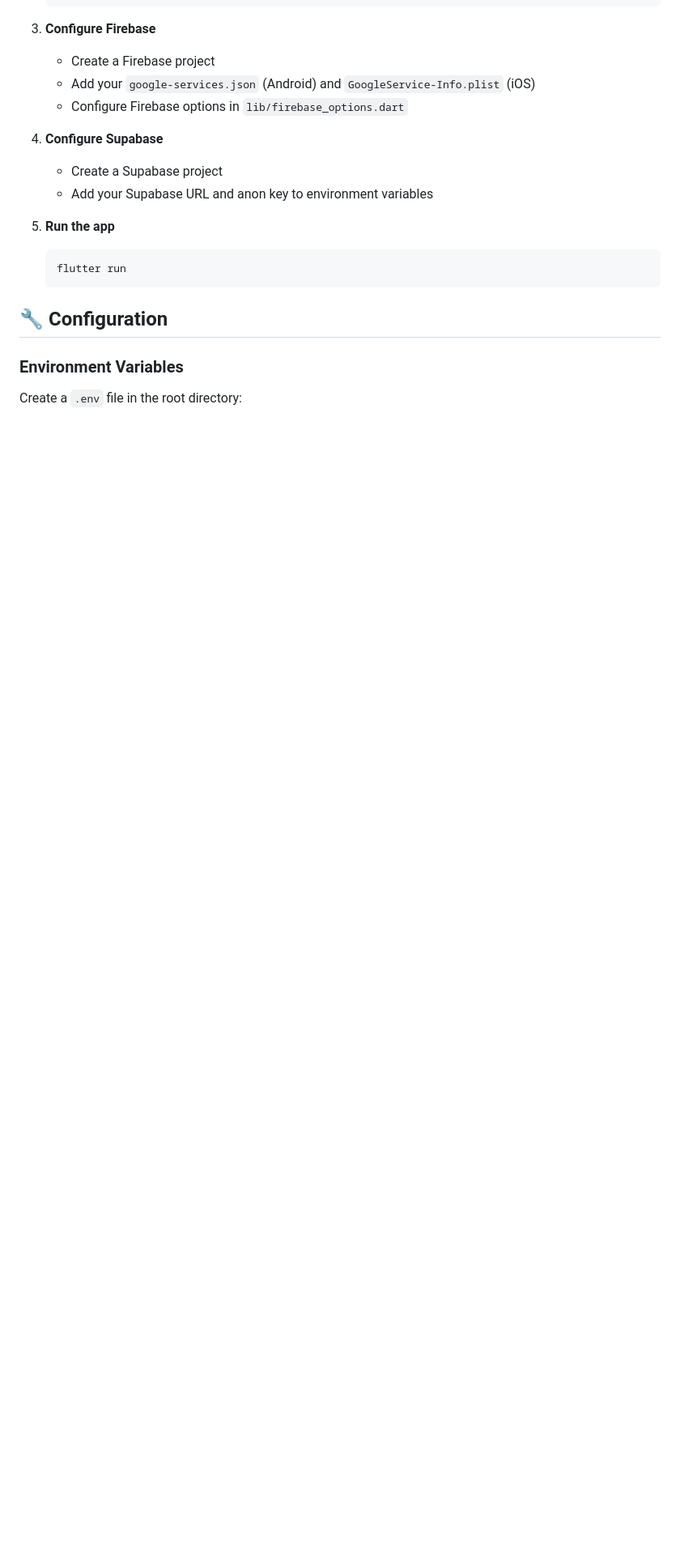
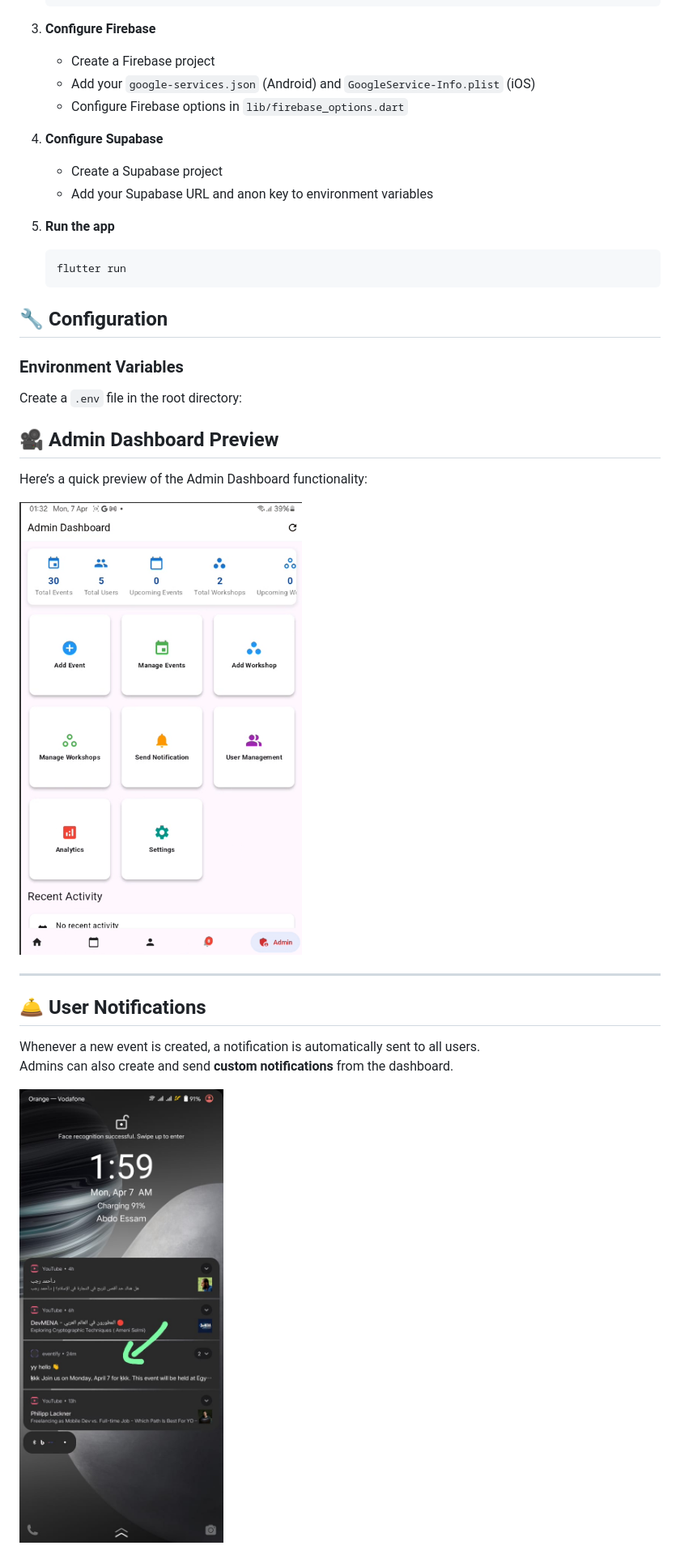
Before and after one commit to M0hamed-Eid/eventify, a Markdown page: README.md, the part around the change. Shown: that part at 81% size. Drawn GitHub-style; pictures changed too: assets/admin_preview_thumbnail.png (added), assets/notification.jpg (added); blank space fills up the shorter version.

Commit message:
feat: Enhance README with Admin Dashboard preview and user notifications

```diff
--- a/README.md
+++ b/README.md
@@ -147,3 +147,18 @@ The project follows Clean Architecture principles with three main layers:
 
 ### Environment Variables
 Create a `.env` file in the root directory:
+
+## 🎥 Admin Dashboard Preview
+
+Here’s a quick preview of the Admin Dashboard functionality:
+
+[![Admin Dashboard Video](assets/admin_preview_thumbnail.png)](https://github.com/yourusername/eventify/assets/admin.mp4)
+
+---
+
+## 🛎️ User Notifications
+
+Whenever a new event is created, a notification is automatically sent to all users.
+Admins can also create and send **custom notifications** from the dashboard.
+
+![Notification Example](assets/notification.jpg)
```
Also changed, not shown: 1 other file.
